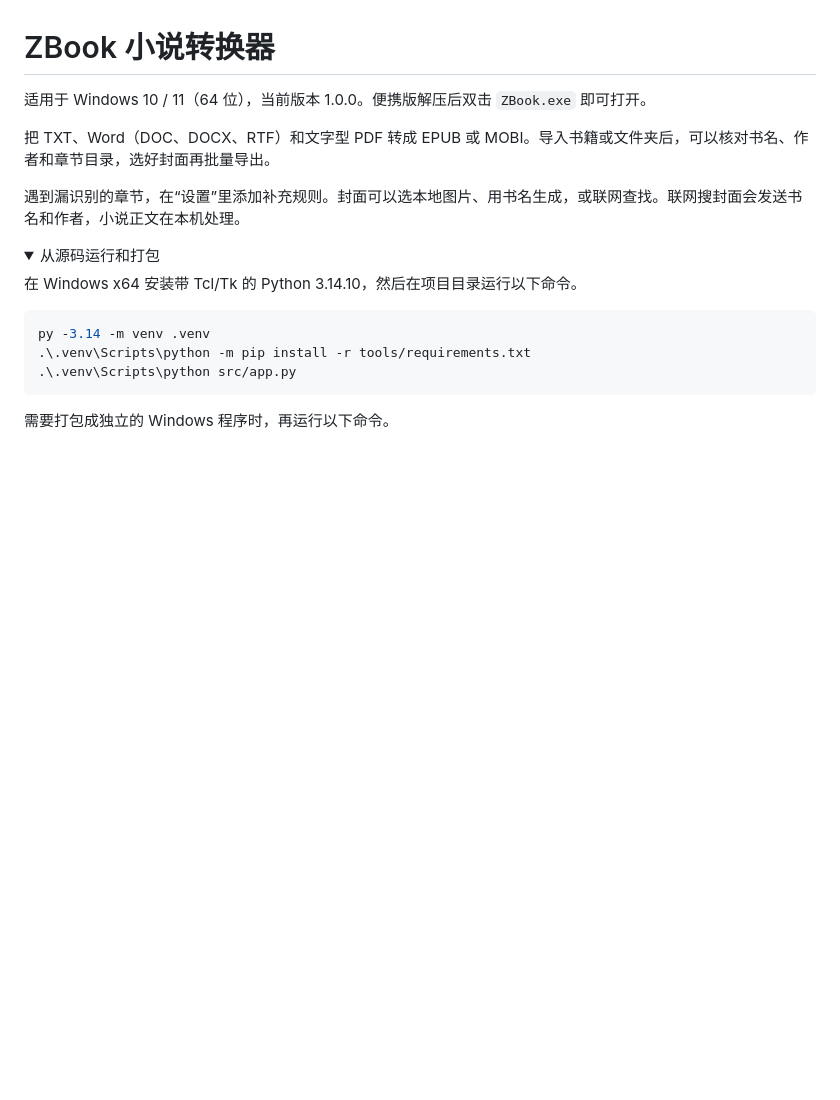
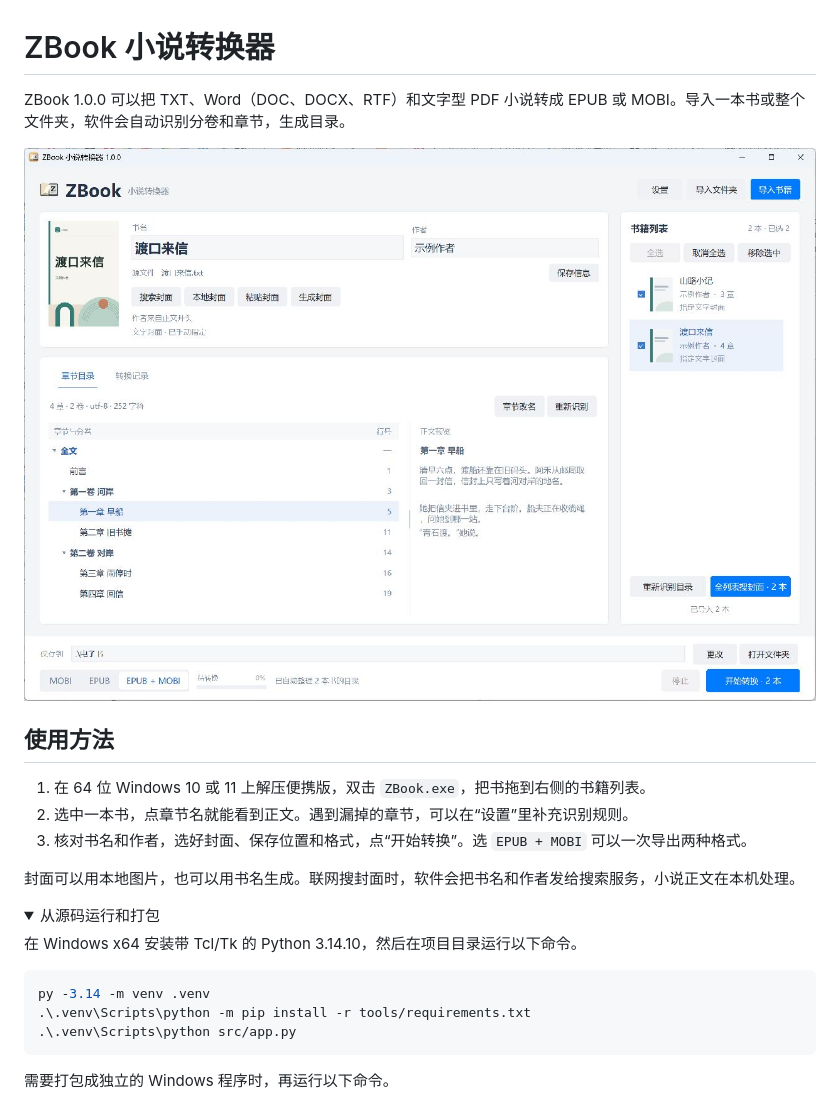
Before and after one commit to huoranxuanyuan/ZBook, a Markdown page: README.md, the part around the change. Rendered like a GitHub page; pictures changed too: src/assets/screenshots/main-window.jpg (added); folded sections open; blank space fills up the shorter version.

Commit message:
Add a main window screenshot and quick start to the README

```diff
--- a/README.md
+++ b/README.md
@@ -1,10 +1,16 @@
 # ZBook 小说转换器
 
-适用于 Windows 10 / 11（64 位），当前版本 1.0.0。便携版解压后双击 `ZBook.exe` 即可打开。
+ZBook 1.0.0 可以把 TXT、Word（DOC、DOCX、RTF）和文字型 PDF 小说转成 EPUB 或 MOBI。导入一本书或整个文件夹，软件会自动识别分卷和章节，生成目录。
 
-把 TXT、Word（DOC、DOCX、RTF）和文字型 PDF 转成 EPUB 或 MOBI。导入书籍或文件夹后，可以核对书名、作者和章节目录，选好封面再批量导出。
+![ZBook 1.0.0 主界面，展示《渡口来信》的分卷目录、第一章的正文和待转换书单](src/assets/screenshots/main-window.jpg)
 
-遇到漏识别的章节，在“设置”里添加补充规则。封面可以选本地图片、用书名生成，或联网查找。联网搜封面会发送书名和作者，小说正文在本机处理。
+## 使用方法
+
+1. 在 64 位 Windows 10 或 11 上解压便携版，双击 `ZBook.exe`，把书拖到右侧的书籍列表。
+2. 选中一本书，点章节名就能看到正文。遇到漏掉的章节，可以在“设置”里补充识别规则。
+3. 核对书名和作者，选好封面、保存位置和格式，点“开始转换”。选 `EPUB + MOBI` 可以一次导出两种格式。
+
+封面可以用本地图片，也可以用书名生成。联网搜封面时，软件会把书名和作者发给搜索服务，小说正文在本机处理。
 
 <details>
 <summary>从源码运行和打包</summary>
```
Also changed, not shown: 1 other file.
